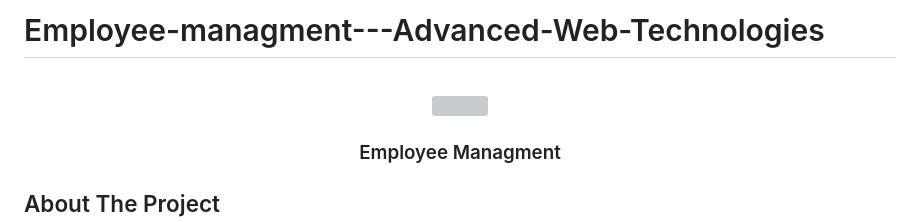
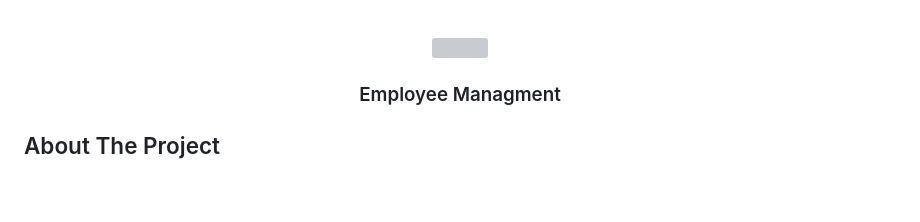
Before and after one commit to nouffahad1/Employee-managment---Advanced-Web-Technologies, a Markdown page: README.md, the part around the change. Rendered like a GitHub page; blank space fills up the shorter version; grey boxes are pictures that could not be loaded.

```diff
--- a/README.md
+++ b/README.md
@@ -1,4 +1,3 @@
-# Employee-managment---Advanced-Web-Technologies
 <!-- PROJECT LOGO -->
 <br />
 <div align="center">
```
